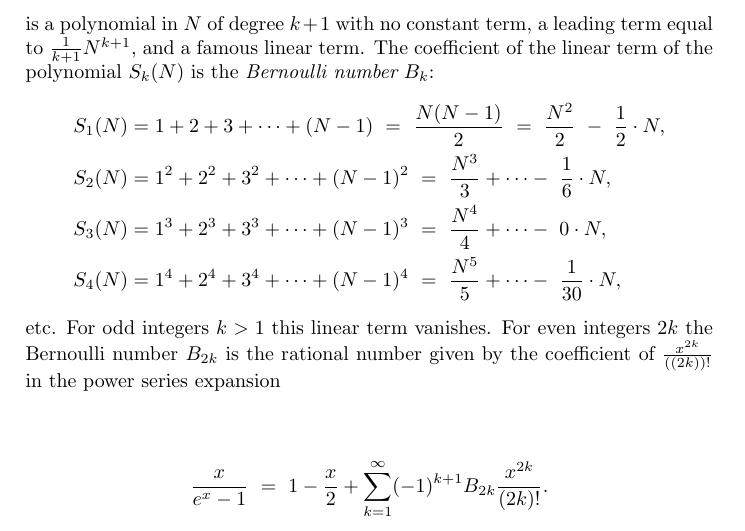
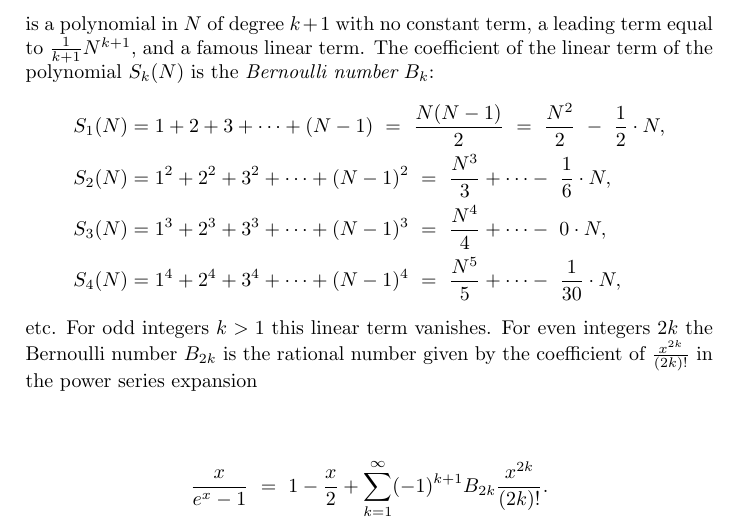
Before and after one commit to williamstein/rh, a LaTeX thesis (rh/rh.tex): part of page 126 of 137, cut so that both start at the same text. Compiled offline with pdfLaTeX.

Commit message:
fix a typo

```diff
--- a/rh/rh.tex
+++ b/rh/rh.tex
@@ -4054,7 +4054,8 @@ S_4(N) &= 1^4+2^4+3^4+ \dots + (N-1)^4 \ = \  {N^5\over 5} +\cdots  -\ {1\over 3
 etc.
 For odd integers $k
 > 1$ this linear term vanishes.  For even integers $2k$ the  Bernoulli number
-$B_{2k}$ is the rational number given by the coefficient of ${x^{2k}\over({(2k))}!}$ in the power series expansion
+$B_{2k}$ is the rational number given by the coefficient
+of $\frac{x^{2k}}{(2k)!}$ in the power series expansion
 \    \newline \bigskip \     \newline
 $${x\over e^x-1} \ = \  1 - {x\over 2} +  \sum_{k=1}^{\infty}
 (-1)^{k+1}B_{2k}{x^{2k}\over{(2k)}!}.$$
```
